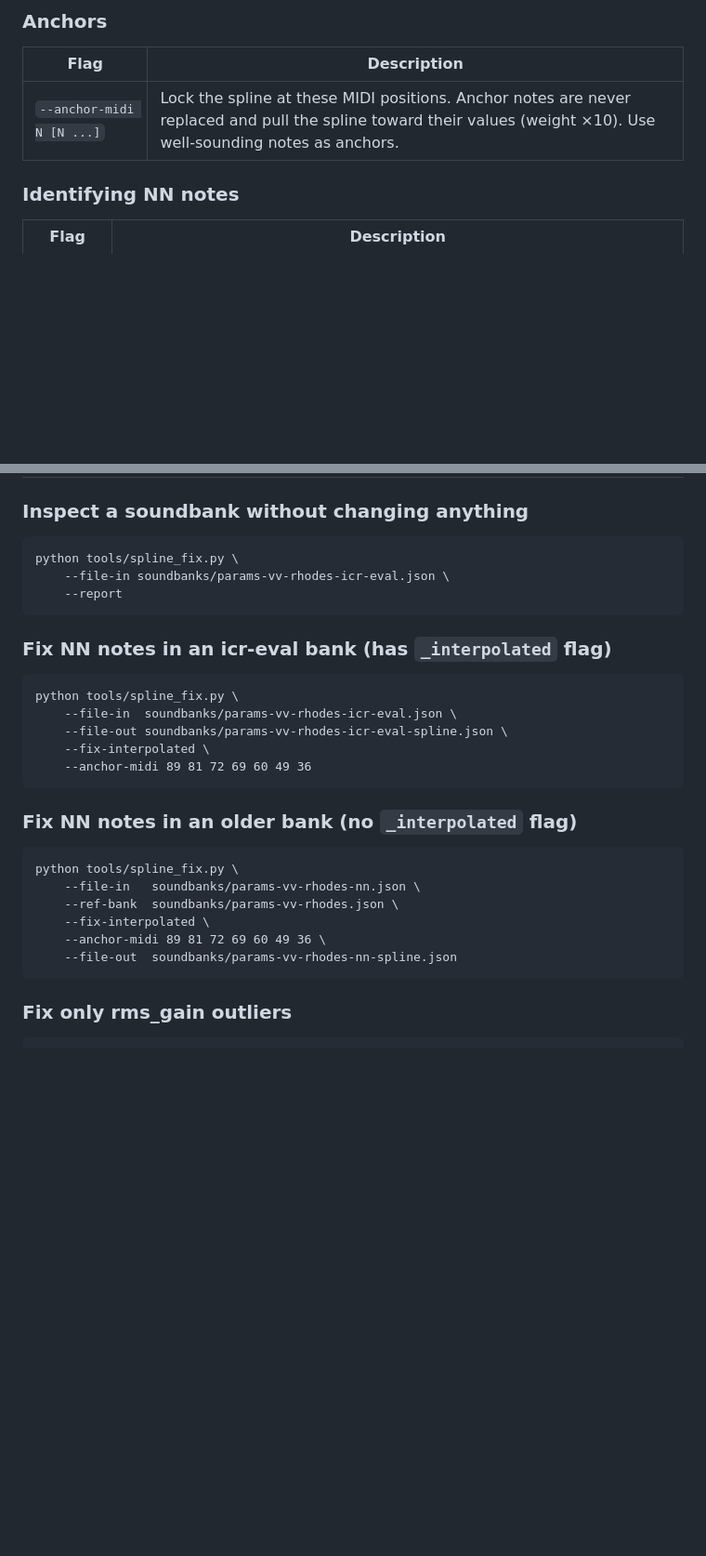
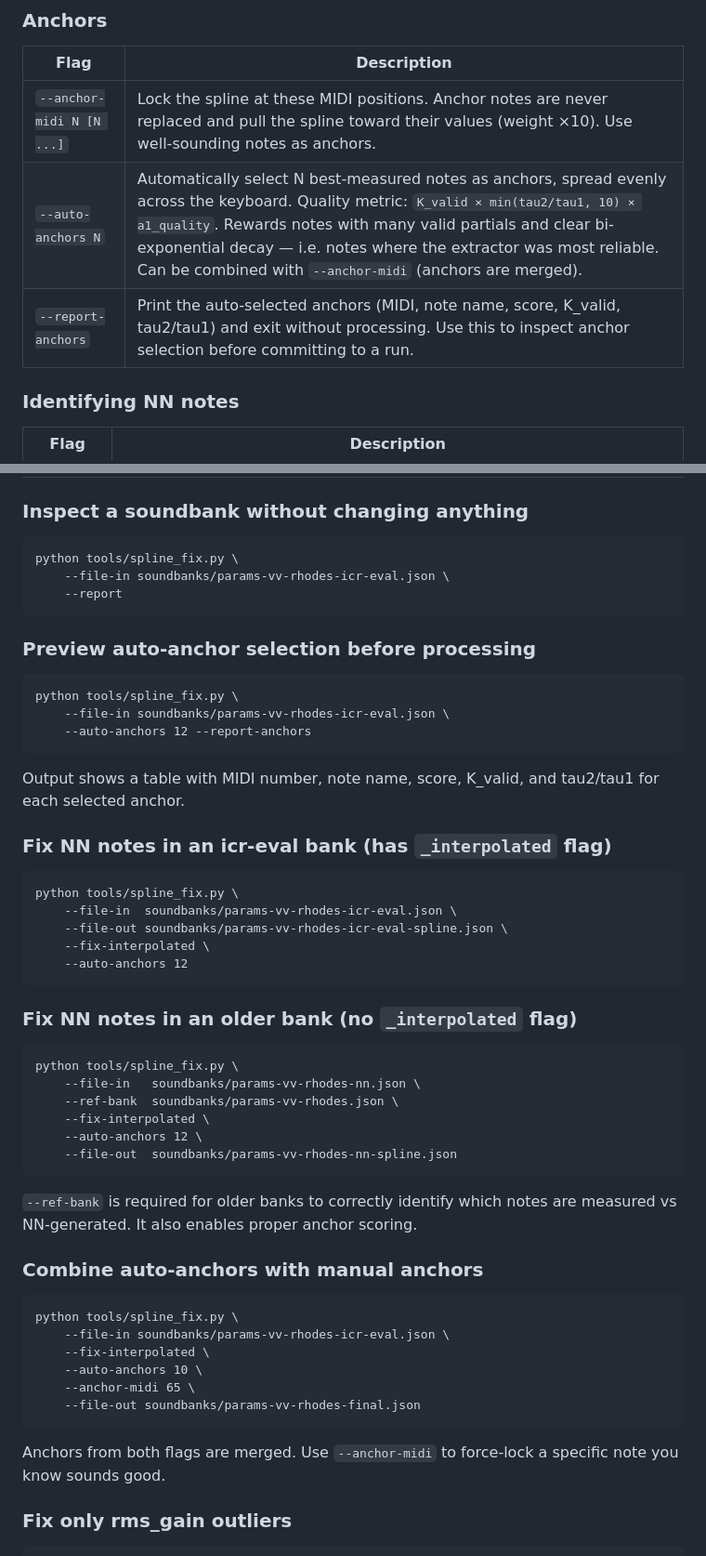
Before and after one commit to alchy/ICR, a Markdown page: docs/SPLINE_FIX.md, 2 parts joined by grey strips. Shown at 93% size. Rendered like a GitHub page; blank space fills up the shorter version.

Commit message:
docs: document --auto-anchors and --report-anchors in SPLINE_FIX.md
Co-Authored-By: Claude Sonnet 4.6 <noreply@anthropic.com>

````diff
--- a/docs/SPLINE_FIX.md
+++ b/docs/SPLINE_FIX.md
@@ -61,6 +61,8 @@ python tools/spline_fix.py --file-in PATH [options]
 | Flag | Description |
 |---|---|
 | `--anchor-midi N [N ...]` | Lock the spline at these MIDI positions. Anchor notes are never replaced and pull the spline toward their values (weight ×10). Use well-sounding notes as anchors. |
+| `--auto-anchors N` | Automatically select N best-measured notes as anchors, spread evenly across the keyboard. Quality metric: `K_valid × min(tau2/tau1, 10) × a1_quality`. Rewards notes with many valid partials and clear bi-exponential decay — i.e. notes where the extractor was most reliable. Can be combined with `--anchor-midi` (anchors are merged). |
+| `--report-anchors` | Print the auto-selected anchors (MIDI, note name, score, K_valid, tau2/tau1) and exit without processing. Use this to inspect anchor selection before committing to a run. |
 
 ### Identifying NN notes
 
@@ -118,6 +120,16 @@ python tools/spline_fix.py \
     --report
 ```
 
+### Preview auto-anchor selection before processing
+
+```
+python tools/spline_fix.py \
+    --file-in soundbanks/params-vv-rhodes-icr-eval.json \
+    --auto-anchors 12 --report-anchors
+```
+
+Output shows a table with MIDI number, note name, score, K_valid, and tau2/tau1 for each selected anchor.
+
 ### Fix NN notes in an icr-eval bank (has `_interpolated` flag)
 
 ```
@@ -125,7 +137,7 @@ python tools/spline_fix.py \
     --file-in  soundbanks/params-vv-rhodes-icr-eval.json \
     --file-out soundbanks/params-vv-rhodes-icr-eval-spline.json \
     --fix-interpolated \
-    --anchor-midi 89 81 72 69 60 49 36
+    --auto-anchors 12
 ```
 
 ### Fix NN notes in an older bank (no `_interpolated` flag)
@@ -135,9 +147,24 @@ python tools/spline_fix.py \
     --file-in   soundbanks/params-vv-rhodes-nn.json \
     --ref-bank  soundbanks/params-vv-rhodes.json \
     --fix-interpolated \
-    --anchor-midi 89 81 72 69 60 49 36 \
+    --auto-anchors 12 \
     --file-out  soundbanks/params-vv-rhodes-nn-spline.json
 ```
+
+`--ref-bank` is required for older banks to correctly identify which notes are measured vs NN-generated. It also enables proper anchor scoring.
+
+### Combine auto-anchors with manual anchors
+
+```
+python tools/spline_fix.py \
+    --file-in soundbanks/params-vv-rhodes-icr-eval.json \
+    --fix-interpolated \
+    --auto-anchors 10 \
+    --anchor-midi 65 \
+    --file-out soundbanks/params-vv-rhodes-final.json
+```
+
+Anchors from both flags are merged. Use `--anchor-midi` to force-lock a specific note you know sounds good.
 
 ### Fix only rms_gain outliers
 
````
